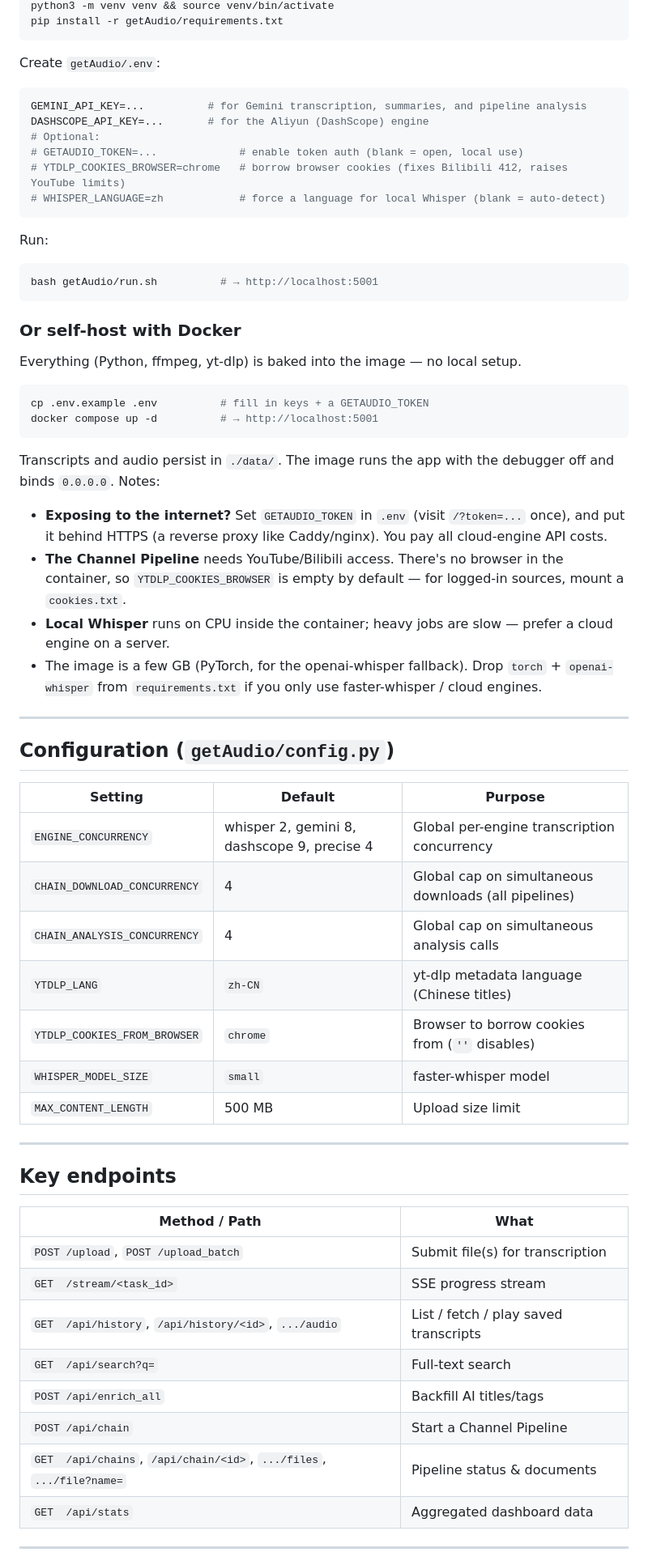
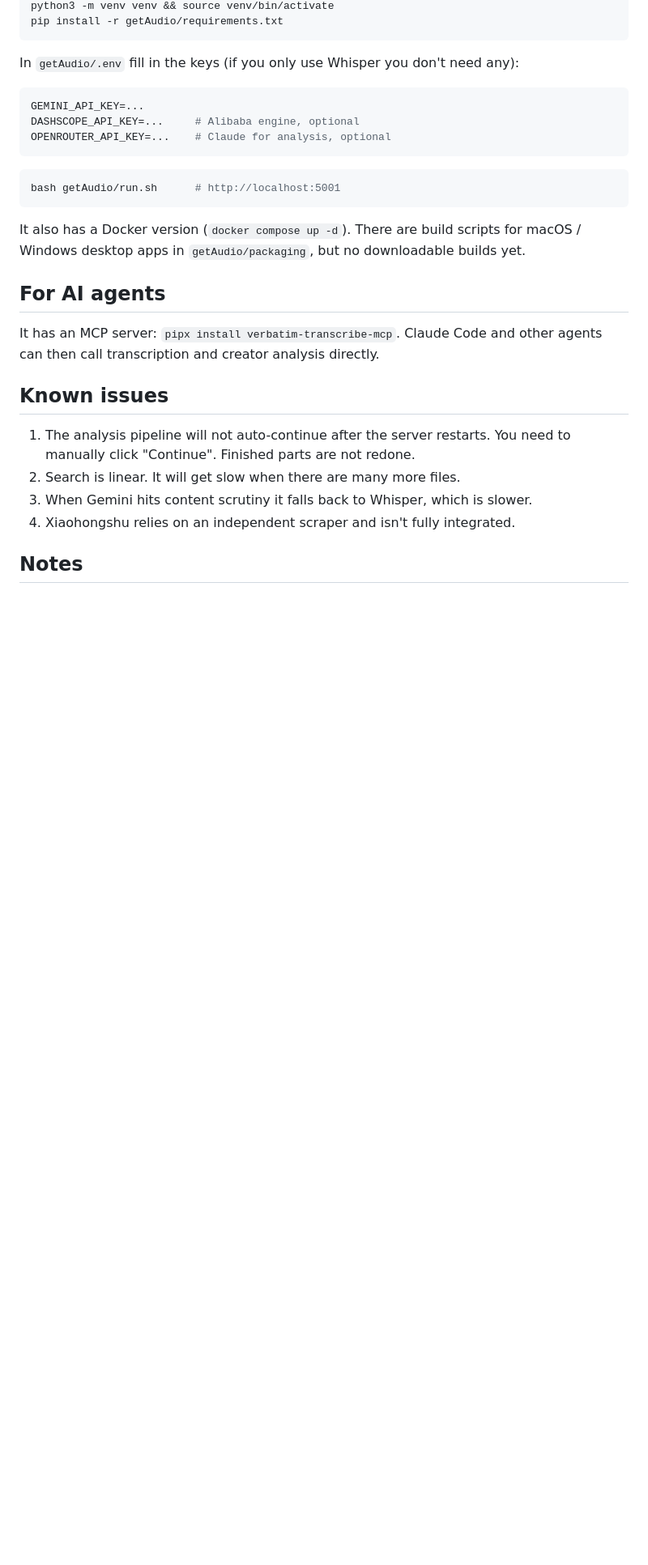
Before and after one commit to Kapozux/_Verbatim_, a Markdown page: README.md, the part around one of its changes. Shown at 81% size. GitHub-like rendering; blank space fills up the shorter version.

````diff
--- a/README.md
+++ b/README.md
@@ -75,71 +38,30 @@ python3 -m venv venv && source venv/bin/activate
 pip install -r getAudio/requirements.txt
 ```
 
-Create `getAudio/.env`:
+In `getAudio/.env` fill in the keys (if you only use Whisper you don't need any):
 
 ```ini
-GEMINI_API_KEY=...          # for Gemini transcription, summaries, and pipeline analysis
-DASHSCOPE_API_KEY=...       # for the Aliyun (DashScope) engine
-# Optional:
-# GETAUDIO_TOKEN=...             # enable token auth (blank = open, local use)
-# YTDLP_COOKIES_BROWSER=chrome   # borrow browser cookies (fixes Bilibili 412, raises YouTube limits)
-# WHISPER_LANGUAGE=zh            # force a language for local Whisper (blank = auto-detect)
+GEMINI_API_KEY=...
+DASHSCOPE_API_KEY=...     # Alibaba engine, optional
+OPENROUTER_API_KEY=...    # Claude for analysis, optional
 ```
 
-Run:
-
 ```bash
-bash getAudio/run.sh          # → http://localhost:5001
+bash getAudio/run.sh      # http://localhost:5001
 ```
 
-### Or self-host with Docker
+It also has a Docker version (`docker compose up -d`). There are build scripts for macOS / Windows desktop apps in `getAudio/packaging`, but no downloadable builds yet.
 
-Everything (Python, ffmpeg, yt-dlp) is baked into the image — no local setup.
+## For AI agents
 
-```bash
-cp .env.example .env          # fill in keys + a GETAUDIO_TOKEN
-docker compose up -d          # → http://localhost:5001
-```
+It has an MCP server: `pipx install verbatim-transcribe-mcp`. Claude Code and other agents can then call transcription and creator analysis directly.
 
-Transcripts and audio persist in `./data/`. The image runs the app with the debugger
-off and binds `0.0.0.0`. Notes:
+## Known issues
 
-- **Exposing to the internet?** Set `GETAUDIO_TOKEN` in `.env` (visit `/?token=...` once),
-  and put it behind HTTPS (a reverse proxy like Caddy/nginx). You pay all cloud-engine API costs.
-- **The Channel Pipeline** needs YouTube/Bilibili access. There's no browser in the container,
-  so `YTDLP_COOKIES_BROWSER` is empty by default — for logged-in sources, mount a `cookies.txt`.
-- **Local Whisper** runs on CPU inside the container; heavy jobs are slow — prefer a cloud engine on a server.
-- The image is a few GB (PyTorch, for the openai-whisper fallback). Drop `torch` + `openai-whisper`
-  from `requirements.txt` if you only use faster-whisper / cloud engines.
+1. The analysis pipeline will not auto-continue after the server restarts. You need to manually click "Continue". Finished parts are not redone.
+2. Search is linear. It will get slow when there are many more files.
+3. When Gemini hits content scrutiny it falls back to Whisper, which is slower.
+4. Xiaohongshu relies on an independent scraper and isn't fully integrated.
 
----
+## Notes
 
-## Configuration (`getAudio/config.py`)
-
-| Setting | Default | Purpose |
-|---|---|---|
-| `ENGINE_CONCURRENCY` | whisper 2, gemini 8, dashscope 9, precise 4 | Global per-engine transcription concurrency |
-| `CHAIN_DOWNLOAD_CONCURRENCY` | 4 | Global cap on simultaneous downloads (all pipelines) |
-| `CHAIN_ANALYSIS_CONCURRENCY` | 4 | Global cap on simultaneous analysis calls |
-| `YTDLP_LANG` | `zh-CN` | yt-dlp metadata language (Chinese titles) |
-| `YTDLP_COOKIES_FROM_BROWSER` | `chrome` | Browser to borrow cookies from (`''` disables) |
-| `WHISPER_MODEL_SIZE` | `small` | faster-whisper model |
-| `MAX_CONTENT_LENGTH` | 500 MB | Upload size limit |
-
----
-
-## Key endpoints
-
-| Method / Path | What |
-|---|---|
-| `POST /upload`, `POST /upload_batch` | Submit file(s) for transcription |
-| `GET  /stream/<task_id>` | SSE progress stream |
-| `GET  /api/history`, `/api/history/<id>`, `.../audio` | List / fetch / play saved transcripts |
-| `GET  /api/search?q=` | Full-text search |
-| `POST /api/enrich_all` | Backfill AI titles/tags |
-| `POST /api/chain` | Start a Channel Pipeline |
-| `GET  /api/chains`, `/api/chain/<id>`, `.../files`, `.../file?name=` | Pipeline status & documents |
-| `GET  /api/stats` | Aggregated dashboard data |
-
----
-
````
Also changed, not shown: other parts of README.md (+20 -103 lines).
